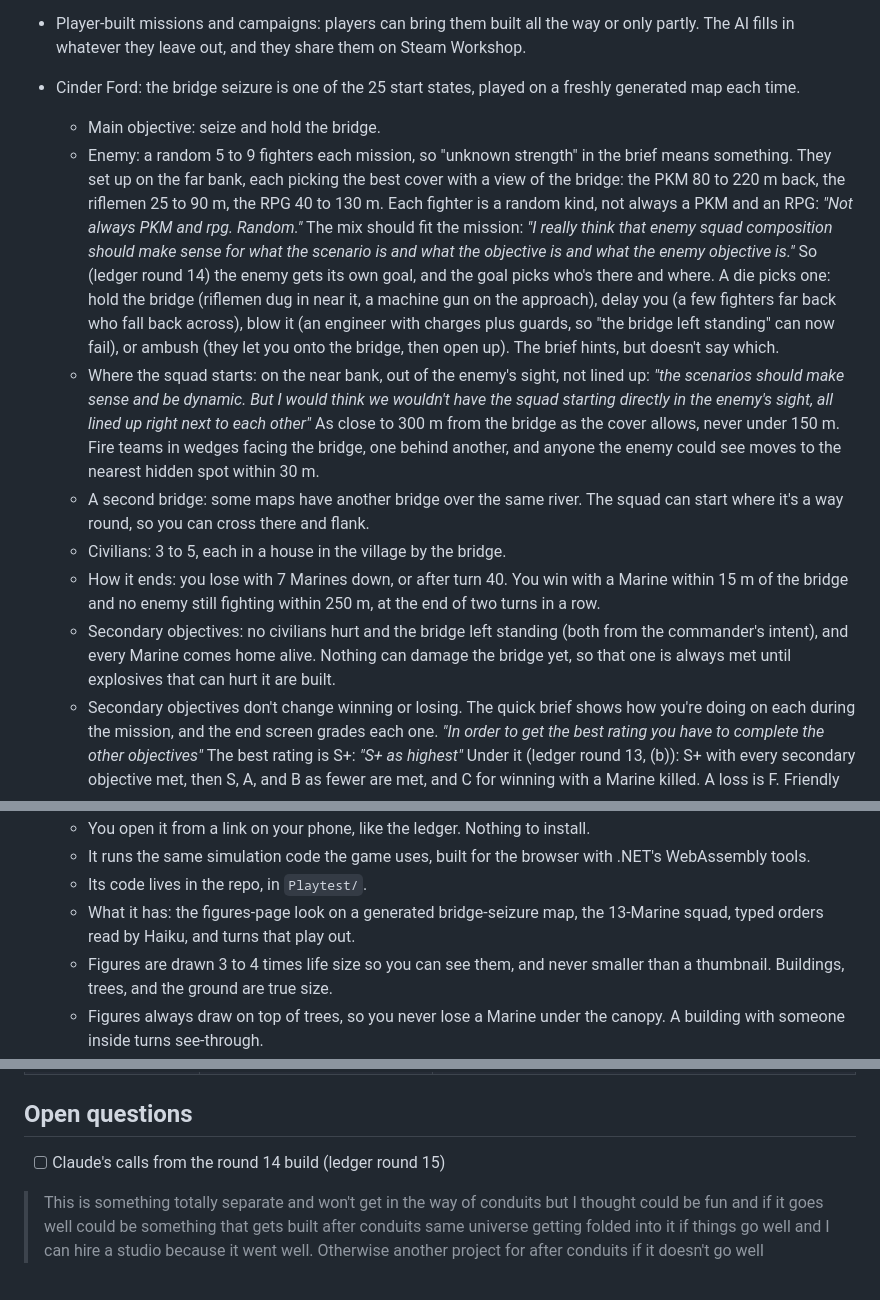
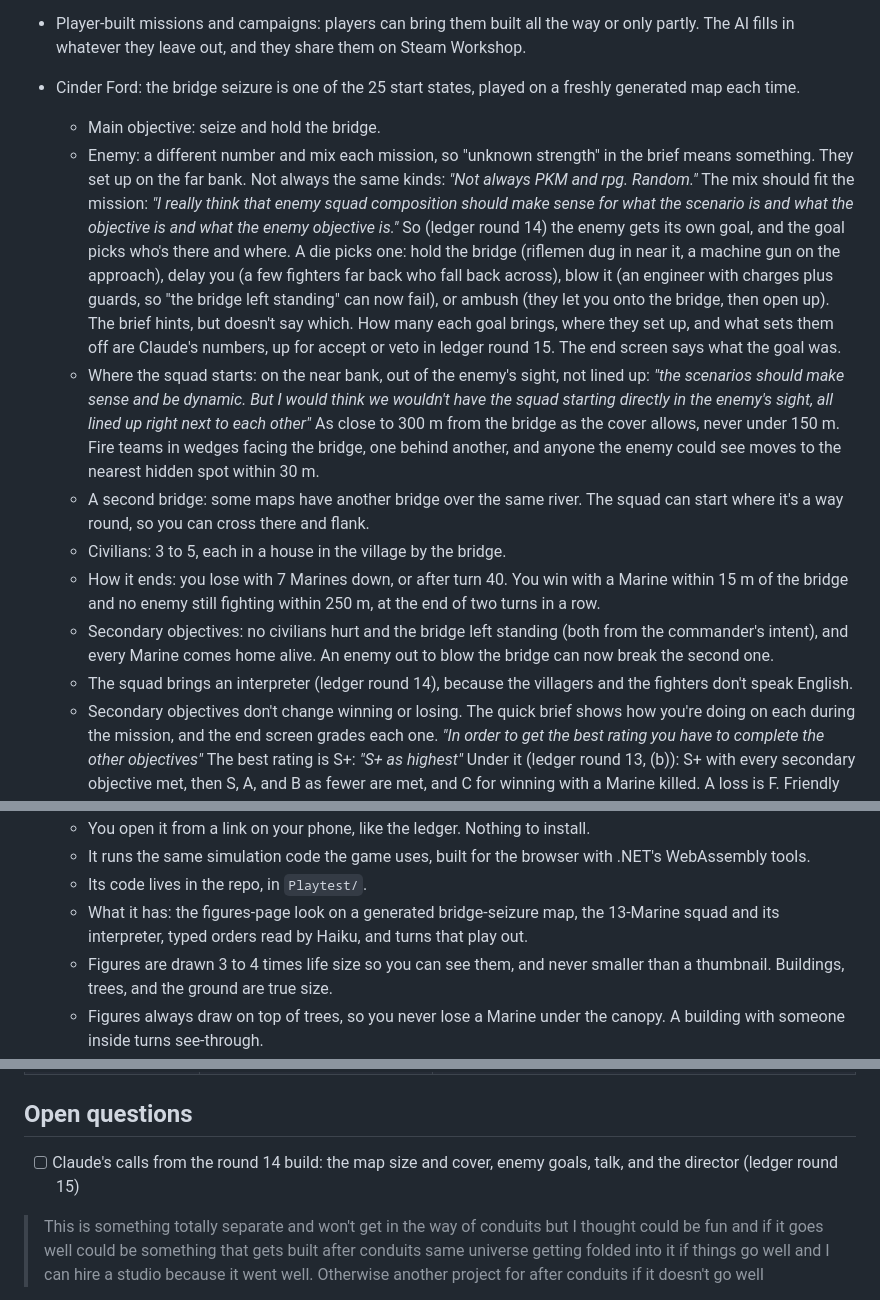
Before and after one commit to tdcrowell04/Field-Table, a Markdown page: bible.md, 3 parts joined by grey strips. Drawn GitHub-style.

Commit message:
Bible and plan: what round 14 built, and round 15 open
Co-Authored-By: Claude Opus 5.5 <noreply@anthropic.com>
Claude-Session: https://claude.ai/code/session_015jjtH78RP7fqusbGF3cAmE

```diff
--- a/bible.md
+++ b/bible.md
@@ -225,12 +225,13 @@ Every mission played in the Field Table prototype is a candidate mission for the
 - Player-built missions and campaigns: players can bring them built all the way or only partly. The AI fills in whatever they leave out, and they share them on Steam Workshop.
 - Cinder Ford: the bridge seizure is one of the 25 start states, played on a freshly generated map each time.
   - Main objective: seize and hold the bridge.
-  - Enemy: a random 5 to 9 fighters each mission, so "unknown strength" in the brief means something. They set up on the far bank, each picking the best cover with a view of the bridge: the PKM 80 to 220 m back, the riflemen 25 to 90 m, the RPG 40 to 130 m. Each fighter is a random kind, not always a PKM and an RPG: *"Not always PKM and rpg. Random."* The mix should fit the mission: *"I really think that enemy squad composition should make sense for what the scenario is and what the objective is and what the enemy objective is."* So (ledger round 14) the enemy gets its own goal, and the goal picks who's there and where. A die picks one: hold the bridge (riflemen dug in near it, a machine gun on the approach), delay you (a few fighters far back who fall back across), blow it (an engineer with charges plus guards, so "the bridge left standing" can now fail), or ambush (they let you onto the bridge, then open up). The brief hints, but doesn't say which.
+  - Enemy: a different number and mix each mission, so "unknown strength" in the brief means something. They set up on the far bank. Not always the same kinds: *"Not always PKM and rpg. Random."* The mix should fit the mission: *"I really think that enemy squad composition should make sense for what the scenario is and what the objective is and what the enemy objective is."* So (ledger round 14) the enemy gets its own goal, and the goal picks who's there and where. A die picks one: hold the bridge (riflemen dug in near it, a machine gun on the approach), delay you (a few fighters far back who fall back across), blow it (an engineer with charges plus guards, so "the bridge left standing" can now fail), or ambush (they let you onto the bridge, then open up). The brief hints, but doesn't say which. How many each goal brings, where they set up, and what sets them off are Claude's numbers, up for accept or veto in ledger round 15. The end screen says what the goal was.
   - Where the squad starts: on the near bank, out of the enemy's sight, not lined up: *"the scenarios should make sense and be dynamic. But I would think we wouldn't have the squad starting directly in the enemy's sight, all lined up right next to each other"* As close to 300 m from the bridge as the cover allows, never under 150 m. Fire teams in wedges facing the bridge, one behind another, and anyone the enemy could see moves to the nearest hidden spot within 30 m.
   - A second bridge: some maps have another bridge over the same river. The squad can start where it's a way round, so you can cross there and flank.
   - Civilians: 3 to 5, each in a house in the village by the bridge.
   - How it ends: you lose with 7 Marines down, or after turn 40. You win with a Marine within 15 m of the bridge and no enemy still fighting within 250 m, at the end of two turns in a row.
-  - Secondary objectives: no civilians hurt and the bridge left standing (both from the commander's intent), and every Marine comes home alive. Nothing can damage the bridge yet, so that one is always met until explosives that can hurt it are built.
+  - Secondary objectives: no civilians hurt and the bridge left standing (both from the commander's intent), and every Marine comes home alive. An enemy out to blow the bridge can now break the second one.
+  - The squad brings an interpreter (ledger round 14), because the villagers and the fighters don't speak English.
   - Secondary objectives don't change winning or losing. The quick brief shows how you're doing on each during the mission, and the end screen grades each one. *"In order to get the best rating you have to complete the other objectives"* The best rating is S+: *"S+ as highest"* Under it (ledger round 13, (b)): S+ with every secondary objective met, then S, A, and B as fewer are met, and C for winning with a Marine killed. A loss is F. Friendly fire lowers it: *"Yeah and friendly fire incidents or things like that also detract."* Each Marine hit by our own fire drops a win one grade, all the way to F: *"Down to F"*
   - Marine names: last names drawn from a list of 24 for each mission, including Reyes, Lund, Ortiz, Hale, and Kim.
 - Quick brief: the brief opens on a short version: the main objective, the secondary objectives, how you win and lose, the rules of engagement, and the enemy seen so far, each objective with a check or a cross as the mission goes. A Full brief button shows the whole thing. A new mission opens on the quick brief instead of the net, and the brief doesn't fill the start of the radio traffic; the net starts with the first orders.
@@ -270,7 +271,7 @@ Live AI is allowed in this game. This project is separate from Conduits' no-AI-a
   - You open it from a link on your phone, like the ledger. Nothing to install.
   - It runs the same simulation code the game uses, built for the browser with .NET's WebAssembly tools.
   - Its code lives in the repo, in `Playtest/`.
-  - What it has: the figures-page look on a generated bridge-seizure map, the 13-Marine squad, typed orders read by Haiku, and turns that play out.
+  - What it has: the figures-page look on a generated bridge-seizure map, the 13-Marine squad and its interpreter, typed orders read by Haiku, and turns that play out.
   - Figures are drawn 3 to 4 times life size so you can see them, and never smaller than a thumbnail. Buildings, trees, and the ground are true size.
   - Figures always draw on top of trees, so you never lose a Marine under the canopy. A building with someone inside turns see-through.
   - Daylight for now; night views next, once the page works on Triston's phone.
@@ -642,7 +644,7 @@ In chat, after round 13: *"How is it that in the artifact game all of the spotti
 
 ## Open questions
 
-- [ ] Claude's calls from the round 14 build (ledger round 15)
+- [ ] Claude's calls from the round 14 build: the map size and cover, enemy goals, talk, and the director (ledger round 15)
 
 > This is something totally separate and won't get in the way of conduits but I thought could be fun and if it goes well could be something that gets built after conduits same universe getting folded into it if things go well and I can hire a studio because it went well. Otherwise another project for after conduits if it doesn't go well
 
```
Also changed, not shown: other parts of bible.md (+1 -0 lines), squad-slice-plan.md (+1 -1 lines).
